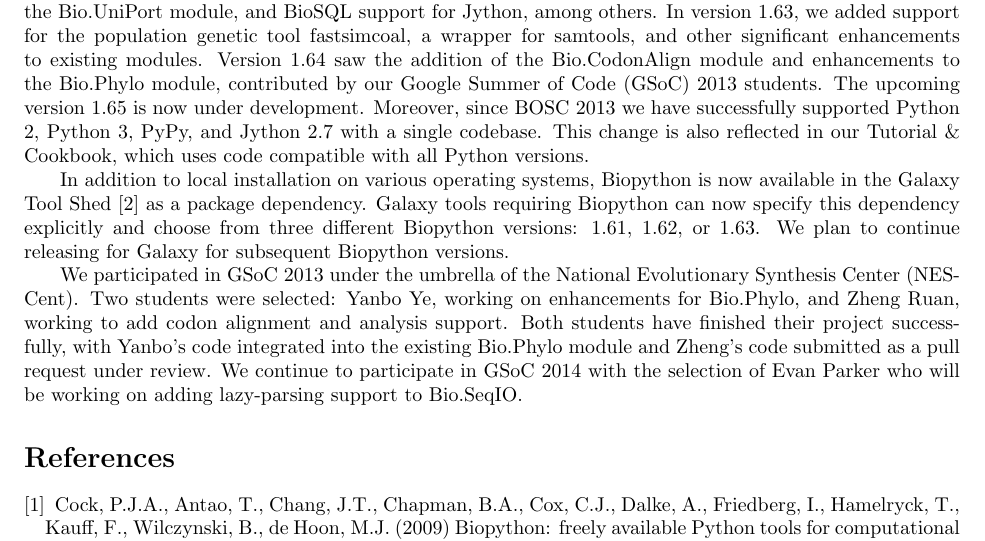
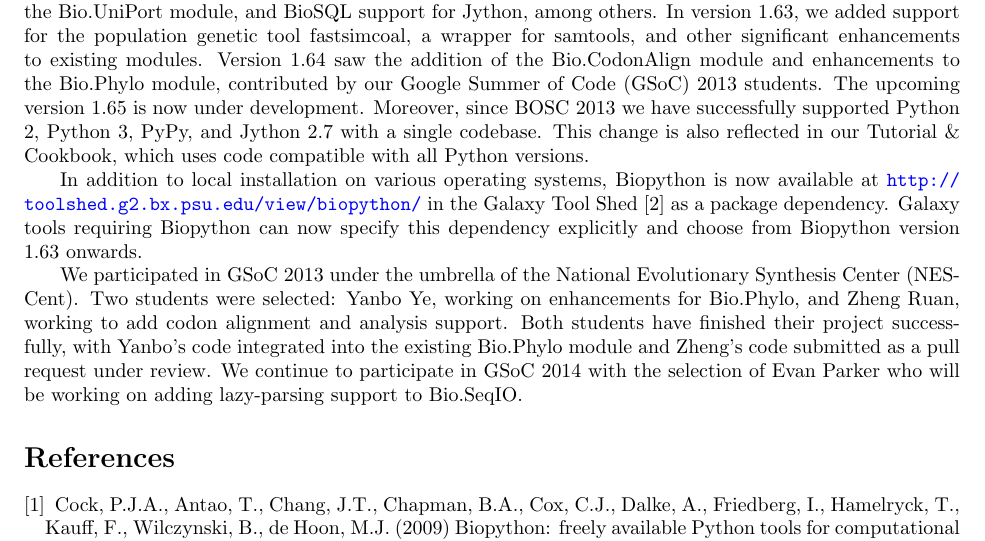
Before and after one commit to peterjc/talks, a LaTeX document (2014/biopython/abstract_BOSC_2014_biopython.tex): part of the page, cut so that both start at the same text. Compiled offline with pdfLaTeX.

Commit message:
Update galaxy paragraph

```diff
--- a/2014/biopython/abstract_BOSC_2014_biopython.tex
+++ b/2014/biopython/abstract_BOSC_2014_biopython.tex
@@ -64,10 +64,10 @@
 our Tutorial \& Cookbook, which uses code compatible with all Python versions.
 
 In addition to local installation on various operating systems, Biopython
-is now available in the Galaxy Tool Shed \citep{ToolShed} as a package
-dependency. Galaxy tools requiring Biopython can now specify this dependency
-explicitly and choose from three different Biopython versions: 1.61, 1.62, or
-1.63. We plan to continue releasing for Galaxy for subsequent Biopython versions.
+is now available at \url{http://toolshed.g2.bx.psu.edu/view/biopython/}
+in the Galaxy Tool Shed \citep{ToolShed} as a package dependency. Galaxy tools
+requiring Biopython can now specify this dependency explicitly and choose from
+Biopython version 1.63 onwards.
 
 We participated in GSoC 2013 under the umbrella of the National Evolutionary
 Synthesis Center (NESCent). Two students were selected: Yanbo Ye, working on
```
